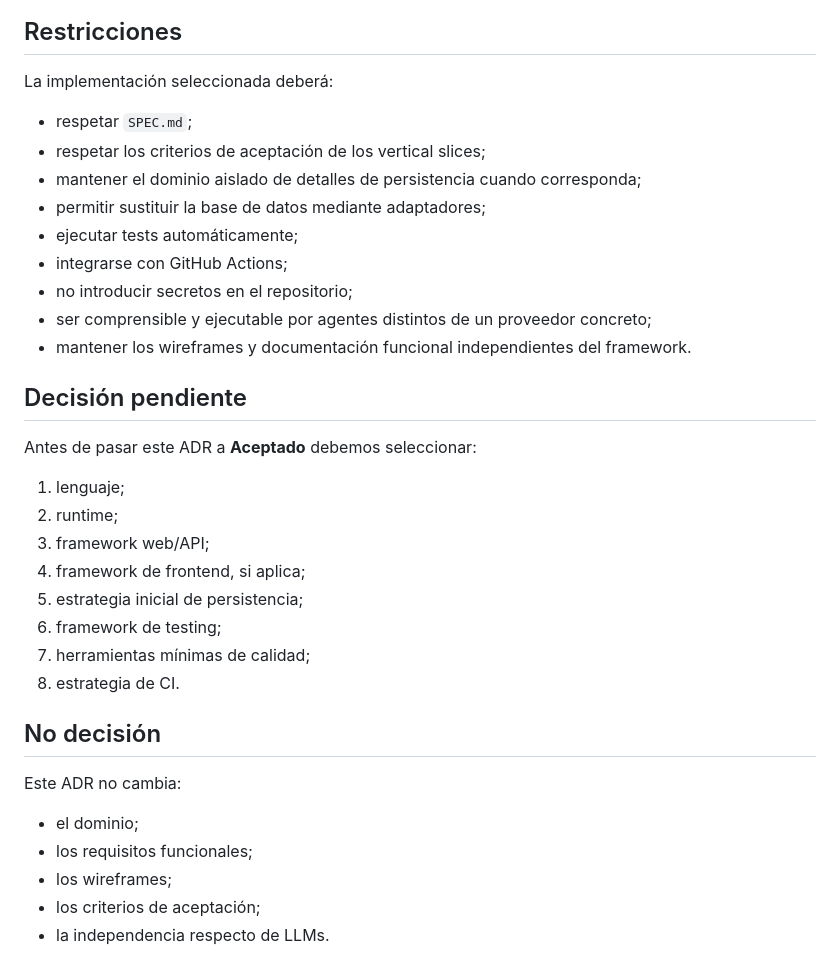
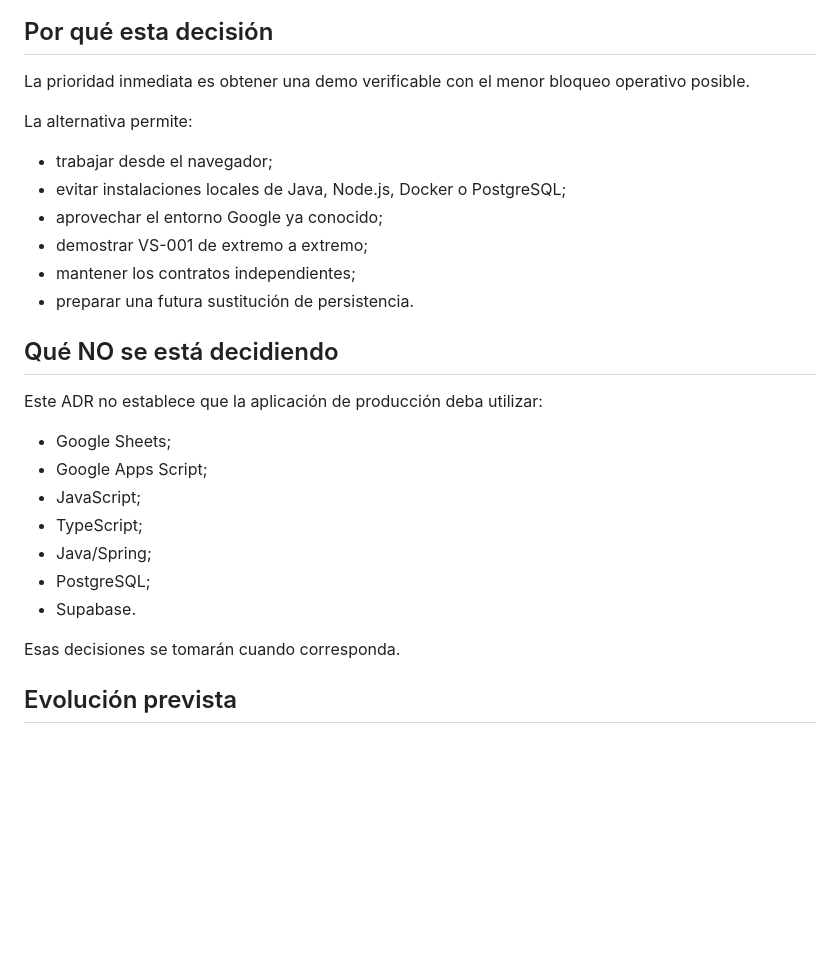
Before and after one commit to balderasalberto/eventos-sociales, a Markdown page: docs/decisions/ADR-005-stack-implementacion-mvp.md, the part around one of its changes. GitHub-like rendering; blank space fills up the shorter version.

````diff
--- a/docs/decisions/ADR-005-stack-implementacion-mvp.md
+++ b/docs/decisions/ADR-005-stack-implementacion-mvp.md
@@ -74,39 +48,31 @@ flowchart TD
 ```
 
-## Restricciones
+## Por qué esta decisión
 
-La implementación seleccionada deberá:
+La prioridad inmediata es obtener una demo verificable con el menor bloqueo operativo posible.
 
-- respetar `SPEC.md`;
-- respetar los criterios de aceptación de los vertical slices;
-- mantener el dominio aislado de detalles de persistencia cuando corresponda;
-- permitir sustituir la base de datos mediante adaptadores;
-- ejecutar tests automáticamente;
-- integrarse con GitHub Actions;
-- no introducir secretos en el repositorio;
-- ser comprensible y ejecutable por agentes distintos de un proveedor concreto;
-- mantener los wireframes y documentación funcional independientes del framework.
+La alternativa permite:
 
-## Decisión pendiente
+- trabajar desde el navegador;
+- evitar instalaciones locales de Java, Node.js, Docker o PostgreSQL;
+- aprovechar el entorno Google ya conocido;
+- demostrar VS-001 de extremo a extremo;
+- mantener los contratos independientes;
+- preparar una futura sustitución de persistencia.
 
-Antes de pasar este ADR a **Aceptado** debemos seleccionar:
+## Qué NO se está decidiendo
 
-1. lenguaje;
-2. runtime;
-3. framework web/API;
-4. framework de frontend, si aplica;
-5. estrategia inicial de persistencia;
-6. framework de testing;
-7. herramientas mínimas de calidad;
-8. estrategia de CI.
+Este ADR no establece que la aplicación de producción deba utilizar:
 
-## No decisión
+- Google Sheets;
+- Google Apps Script;
+- JavaScript;
+- TypeScript;
+- Java/Spring;
+- PostgreSQL;
+- Supabase.
 
-Este ADR no cambia:
+Esas decisiones se tomarán cuando corresponda.
 
-- el dominio;
-- los requisitos funcionales;
-- los wireframes;
-- los criterios de aceptación;
-- la independencia respecto de LLMs.
+## Evolución prevista
 
````
Also changed, not shown: other parts of docs/decisions/ADR-005-stack-implementacion-mvp.md (+99 -58 lines).
